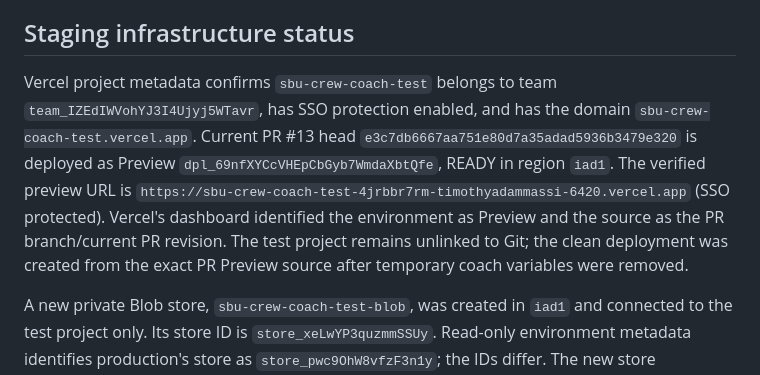
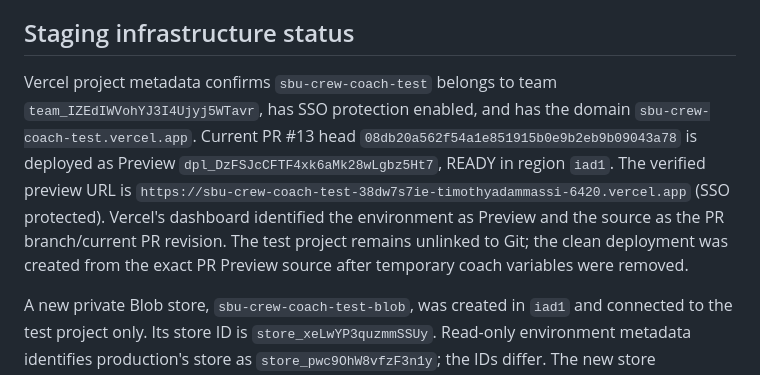
Before and after one commit to fieldlogic-lab/sbu-crew-coach, a Markdown page: docs/release-readiness-assignment-004.md, the part around the change. Rendered like a GitHub page.

Commit message:
Record latest clean Preview deployment

```diff
--- a/docs/release-readiness-assignment-004.md
+++ b/docs/release-readiness-assignment-004.md
@@ -19,7 +19,7 @@ Automated synthetic validation: `npm test` passed **50/50 tests**, including sha
 
 ## Staging infrastructure status
 
-Vercel project metadata confirms `sbu-crew-coach-test` belongs to team `team_IZEdIWVohYJ3I4Ujyj5WTavr`, has SSO protection enabled, and has the domain `sbu-crew-coach-test.vercel.app`. Current PR #13 head `e3c7db6667aa751e80d7a35adad5936b3479e320` is deployed as Preview `dpl_69nfXYCcVHEpCbGyb7WmdaXbtQfe`, READY in region `iad1`. The verified preview URL is `https://sbu-crew-coach-test-4jrbbr7rm-timothyadammassi-6420.vercel.app` (SSO protected). Vercel's dashboard identified the environment as Preview and the source as the PR branch/current PR revision. The test project remains unlinked to Git; the clean deployment was created from the exact PR Preview source after temporary coach variables were removed.
+Vercel project metadata confirms `sbu-crew-coach-test` belongs to team `team_IZEdIWVohYJ3I4Ujyj5WTavr`, has SSO protection enabled, and has the domain `sbu-crew-coach-test.vercel.app`. Current PR #13 head `08db20a562f54a1e851915b0e9b2eb9b09043a78` is deployed as Preview `dpl_DzFSJcCFTF4xk6aMk28wLgbz5Ht7`, READY in region `iad1`. The verified preview URL is `https://sbu-crew-coach-test-38dw7s7ie-timothyadammassi-6420.vercel.app` (SSO protected). Vercel's dashboard identified the environment as Preview and the source as the PR branch/current PR revision. The test project remains unlinked to Git; the clean deployment was created from the exact PR Preview source after temporary coach variables were removed.
 
 A new private Blob store, `sbu-crew-coach-test-blob`, was created in `iad1` and connected to the test project only. Its store ID is `store_xeLwYP3quzmmSSUy`. Read-only environment metadata identifies production's store as `store_pwc9OhW8vfzF3n1y`; the IDs differ. The new store connection creates Blob variables in the test project's Production and Preview scopes only. The production project's Blob connection still references its own store. Store usage was zero at inspection. The Preview deployment is a separate Vercel project deployment and carries only that test project’s Preview environment. Thus Blob isolation is verified; hosted application-level read/write behavior is not yet tested.
 
```
